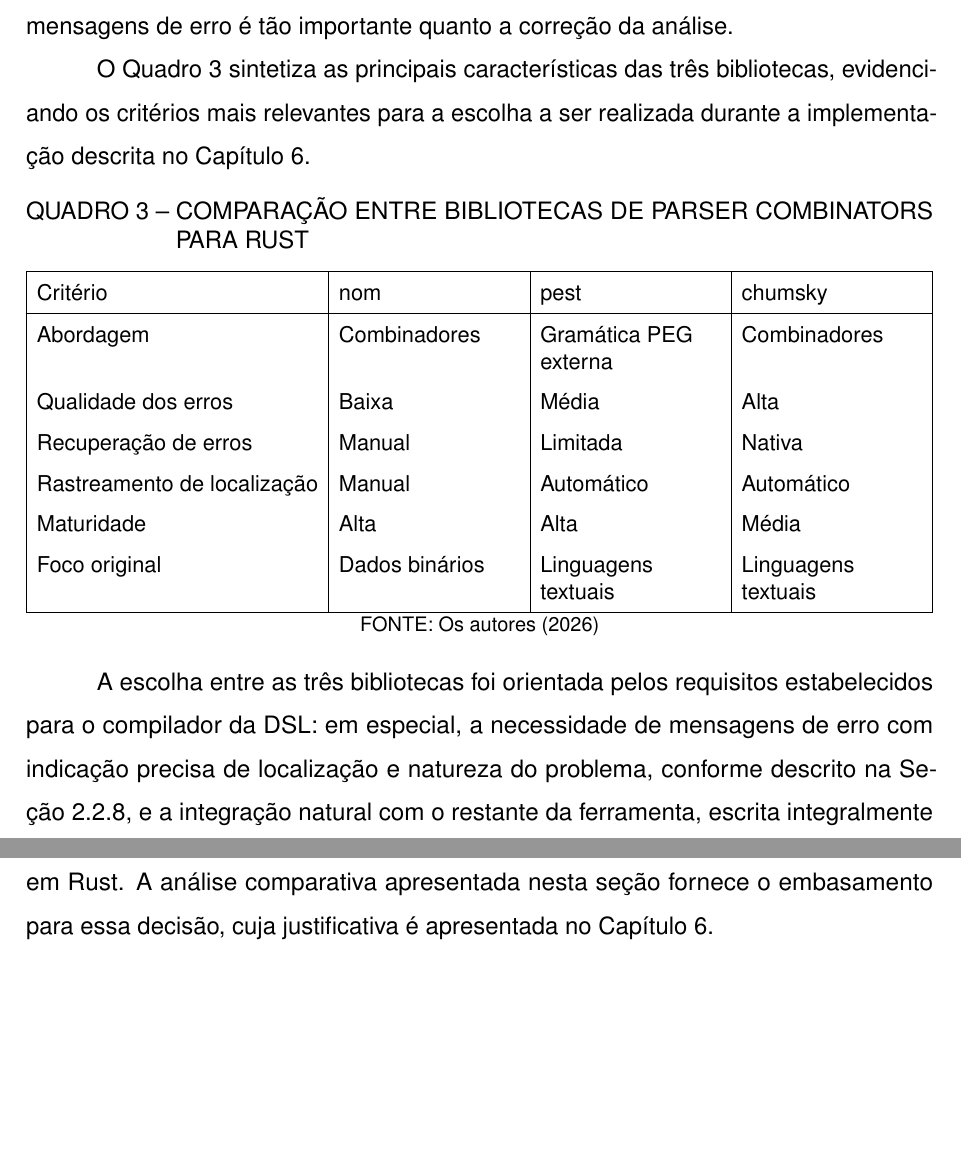
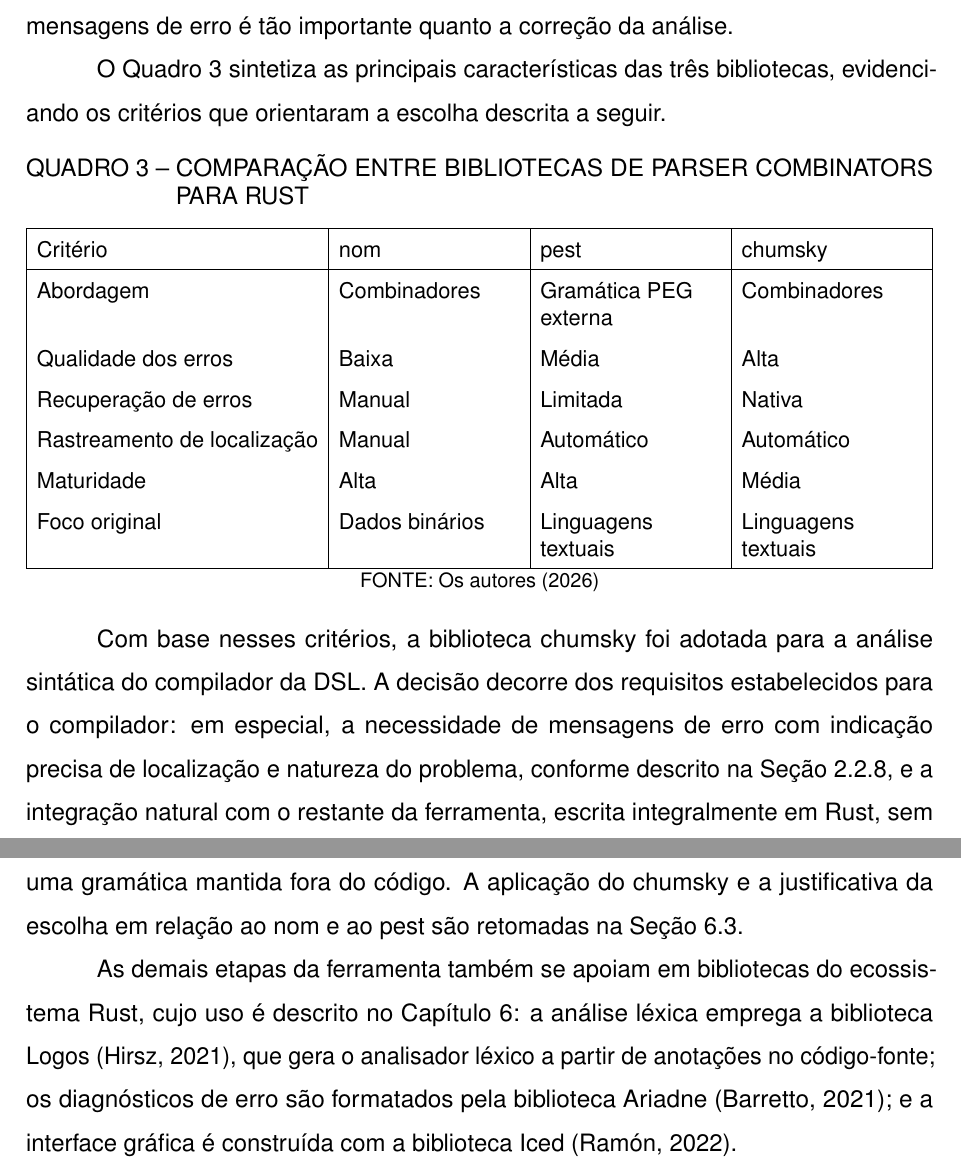
Before and after one commit to KsBeckmann/tcc-utp, a LaTeX thesis (trabalho.tex): two parts of pages 58 and 59 of 106, joined at a grey line, cut so that both start at the same text, the shorter picture padded with empty space. Compiled offline with pdfLaTeX.

Commit message:
docs(tcc): registra as bibliotecas adotadas e cita a Ariadne
A Seção 3.4 ainda falava da "escolha a ser realizada durante a
implementação" e terminava sem dizer qual biblioteca foi escolhida.
Passa a afirmar que o chumsky foi adotado para a análise sintática, com
remissão à Seção 6.3, que compara a escolha com o nom e o pest, e a
citar as demais bibliotecas usadas no Capítulo 6: Logos, Ariadne e Iced.

A Ariadne era usada em todo o capítulo de implementação sem referência.
Ganha uma entrada na bibliografia, com o ano da primeira versão (2021),
e citações na abertura do Capítulo 6 e na seção de diagnóstico.

```diff
--- a/trabalho.tex
+++ b/trabalho.tex
@@ -1885,8 +1885,7 @@
 a correção da análise.
 
 O Quadro~\ref{tab:comparacao-parsers} sintetiza as principais características das três
-bibliotecas, evidenciando os critérios mais relevantes para a escolha a ser realizada durante a
-implementação descrita no Capítulo~\ref{cap:implementacao}.
+bibliotecas, evidenciando os critérios que orientaram a escolha descrita a seguir.
 
 \begin{quadro}[h]
     \centering
@@ -1911,12 +1910,19 @@
     \fonte{Os autores (\the\year)}
 \end{quadro}
 
-A escolha entre as três bibliotecas foi orientada pelos requisitos estabelecidos para o
-compilador da DSL: em especial, a necessidade de mensagens de erro com indicação precisa de
-localização e natureza do problema, conforme descrito na Seção~\ref{sec:diagnostico-erro}, e
-a integração natural com o restante da ferramenta, escrita integralmente em Rust. A análise
-comparativa apresentada nesta seção fornece o embasamento para essa decisão, cuja
-justificativa é apresentada no Capítulo~\ref{cap:implementacao}.
+Com base nesses critérios, a biblioteca chumsky foi adotada para a análise sintática do
+compilador da DSL. A decisão decorre dos requisitos estabelecidos para o compilador: em
+especial, a necessidade de mensagens de erro com indicação precisa de localização e natureza
+do problema, conforme descrito na Seção~\ref{sec:diagnostico-erro}, e a integração natural
+com o restante da ferramenta, escrita integralmente em Rust, sem uma gramática mantida fora
+do código. A aplicação do chumsky e a justificativa da escolha em relação ao nom e ao pest
+são retomadas na Seção~\ref{sec:impl-parser}.
+
+As demais etapas da ferramenta também se apoiam em bibliotecas do ecossistema Rust, cujo uso
+é descrito no Capítulo~\ref{cap:implementacao}: a análise léxica emprega a biblioteca Logos
+\cite{logos2021}, que gera o analisador léxico a partir de anotações no código-fonte; os
+diagnósticos de erro são formatados pela biblioteca Ariadne \cite{ariadne2021}; e a interface
+gráfica é construída com a biblioteca Iced \cite{iced2022}.
 
 % -------------------------------------------------------------------------------------------------
 % -------------------------------------------------------------------------------------------------
```
Also changed, not shown: correcoes/correcoes-pg2-outubro.md (+2 -2 lines), referencias.bib (+9 -0 lines), trabalho.tex (6 more changed lines).
